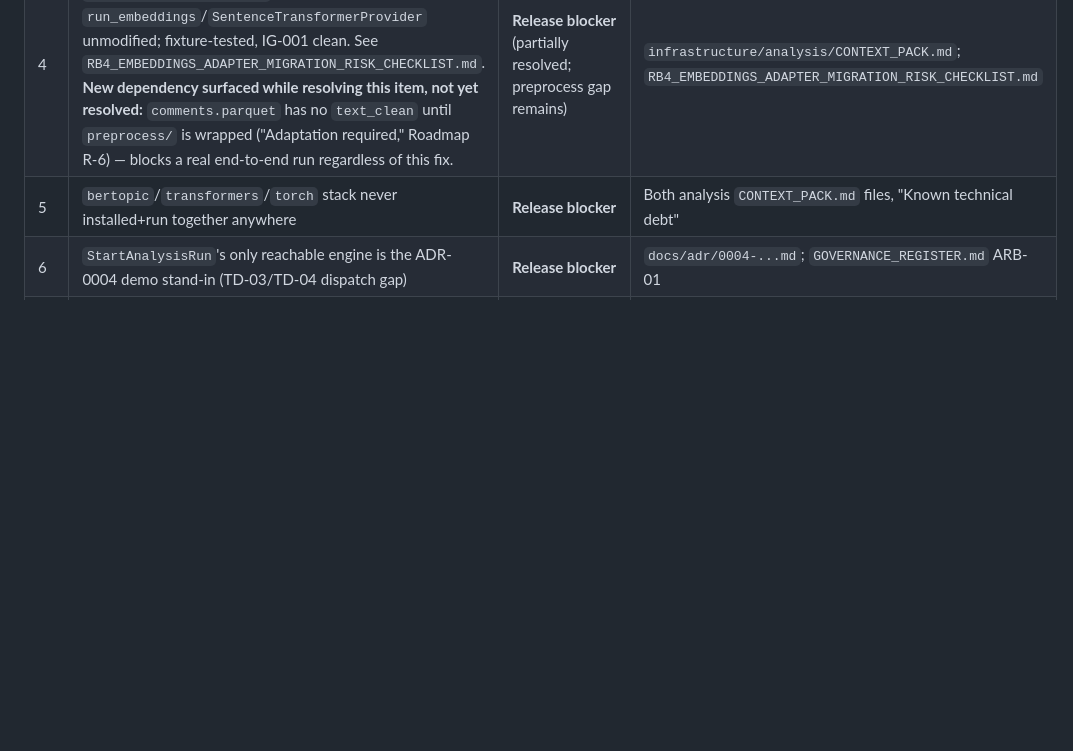
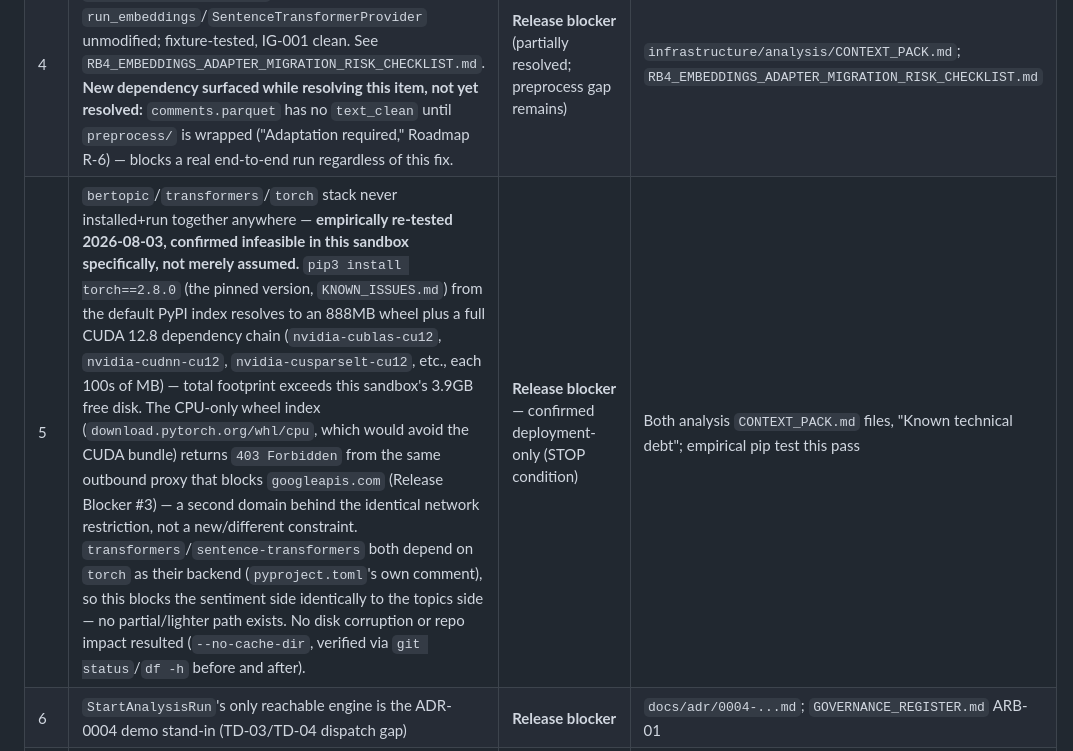
Before and after one commit to ahmettuncayerdem-cyber/finfluencer_platform, a Markdown page: docs/implementation/RELEASE_BLOCKING_ASSESSMENT.md, the part around the change. Rendered like a GitHub page; blank space fills up the shorter version.

Commit message:
docs(release-readiness): Release Blocker #5 empirically confirmed deployment-only
No implementation. Readiness Review determined implementation is
unnecessary before writing any code -- the blocker is an environment
constraint, not a code gap.

Empirically tested (not assumed from prior notes): pip3 install
torch==2.8.0 (the pinned version, KNOWN_ISSUES.md) from default PyPI
resolves an 888MB wheel plus a full CUDA 12.8 dependency chain,
exceeding this sandbox's 3.9GB free disk. The CPU-only wheel index
(download.pytorch.org/whl/cpu) returns 403 Forbidden from the same
proxy that blocks googleapis.com (Release Blocker #3) -- confirmed the
same network restriction, not a new one. transformers/sentence-
transformers both depend on torch, so no lighter partial path exists
for either the topics or sentiment side. No disk corruption, no repo
impact (--no-cache-dir; git status and df -h checked before/after).

RELEASE_BLOCKING_ASSESSMENT.md item #5 updated with this evidence and
marked confirmed deployment-only (STOP condition). No code written. No
constitutional document touched.

```diff
--- a/docs/implementation/RELEASE_BLOCKING_ASSESSMENT.md
+++ b/docs/implementation/RELEASE_BLOCKING_ASSESSMENT.md
@@ -78,7 +78,7 @@ Every open item, classified into exactly one category. "Evidence" cites where it
 | 2 | `torch >=2.9.0` Windows DLL failure, upstream bug, currently pinned | **Release blocker** | `KNOWN_ISSUES.md`; `pyproject.toml:130-140`; directly gates any real environment choice for RR-01/04/05 |
 | 3 | Live YouTube network collection unverified (T-015/T-017 live halves) | **Release blocker** | `BACKLOG.md` T-015/T-017; `GOVERNANCE_REGISTER.md` TD-01/RISK-01 |
 | 4 | ~~Embeddings pipeline unwrapped~~ — **Resolved 2026-08-03.** `EmbeddingsEngineAdapter` wraps `run_embeddings`/`SentenceTransformerProvider` unmodified; fixture-tested, IG-001 clean. See `RB4_EMBEDDINGS_ADAPTER_MIGRATION_RISK_CHECKLIST.md`. **New dependency surfaced while resolving this item, not yet resolved:** `comments.parquet` has no `text_clean` until `preprocess/` is wrapped ("Adaptation required," Roadmap R-6) — blocks a real end-to-end run regardless of this fix. | **Release blocker** (partially resolved; preprocess gap remains) | `infrastructure/analysis/CONTEXT_PACK.md`; `RB4_EMBEDDINGS_ADAPTER_MIGRATION_RISK_CHECKLIST.md` |
-| 5 | `bertopic`/`transformers`/`torch` stack never installed+run together anywhere | **Release blocker** | Both analysis `CONTEXT_PACK.md` files, "Known technical debt" |
+| 5 | `bertopic`/`transformers`/`torch` stack never installed+run together anywhere — **empirically re-tested 2026-08-03, confirmed infeasible in this sandbox specifically, not merely assumed.** `pip3 install torch==2.8.0` (the pinned version, `KNOWN_ISSUES.md`) from the default PyPI index resolves to an 888MB wheel plus a full CUDA 12.8 dependency chain (`nvidia-cublas-cu12`, `nvidia-cudnn-cu12`, `nvidia-cusparselt-cu12`, etc., each 100s of MB) — total footprint exceeds this sandbox's 3.9GB free disk. The CPU-only wheel index (`download.pytorch.org/whl/cpu`, which would avoid the CUDA bundle) returns `403 Forbidden` from the same outbound proxy that blocks `googleapis.com` (Release Blocker #3) — a second domain behind the identical network restriction, not a new/different constraint. `transformers`/`sentence-transformers` both depend on `torch` as their backend (`pyproject.toml`'s own comment), so this blocks the sentiment side identically to the topics side — no partial/lighter path exists. No disk corruption or repo impact resulted (`--no-cache-dir`, verified via `git status`/`df -h` before and after). | **Release blocker** — confirmed deployment-only (STOP condition) | Both analysis `CONTEXT_PACK.md` files, "Known technical debt"; empirical pip test this pass |
 | 6 | `StartAnalysisRun`'s only reachable engine is the ADR-0004 demo stand-in (TD-03/TD-04 dispatch gap) | **Release blocker** | `docs/adr/0004-...md`; `GOVERNANCE_REGISTER.md` ARB-01 |
 | 7 | CI (`ci.yml`) has never executed on real GitHub Actions infrastructure | **Release blocker** | `BACKLOG.md` T-005 outcome |
 | 8 | In-memory Persistence Layer; Sprint 5's `T-030` (real registration/login) is not meaningful without it, even though `BACKLOG.md`'s graph doesn't say so | **Sprint 5 prerequisite** | `BACKLOG.md` T-009; `RELEASE_READINESS_ROADMAP.md` §0 |
```
